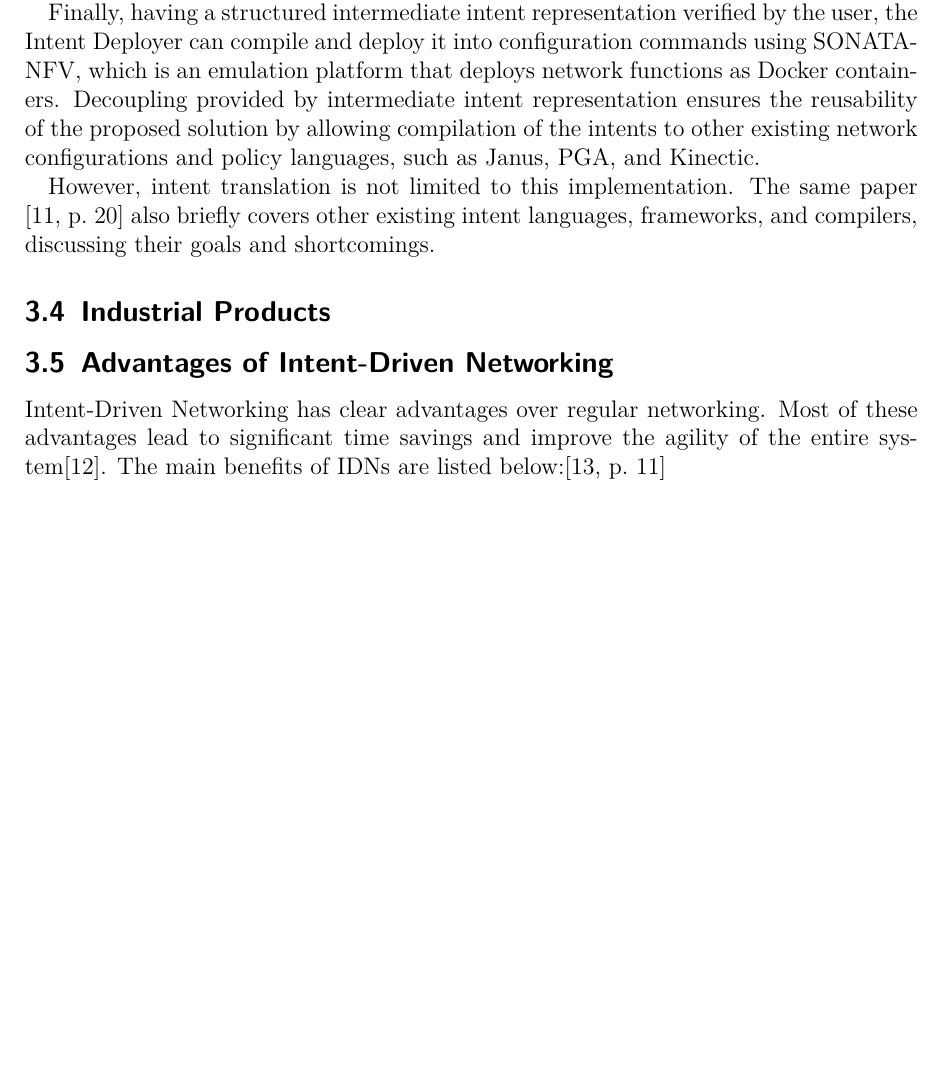
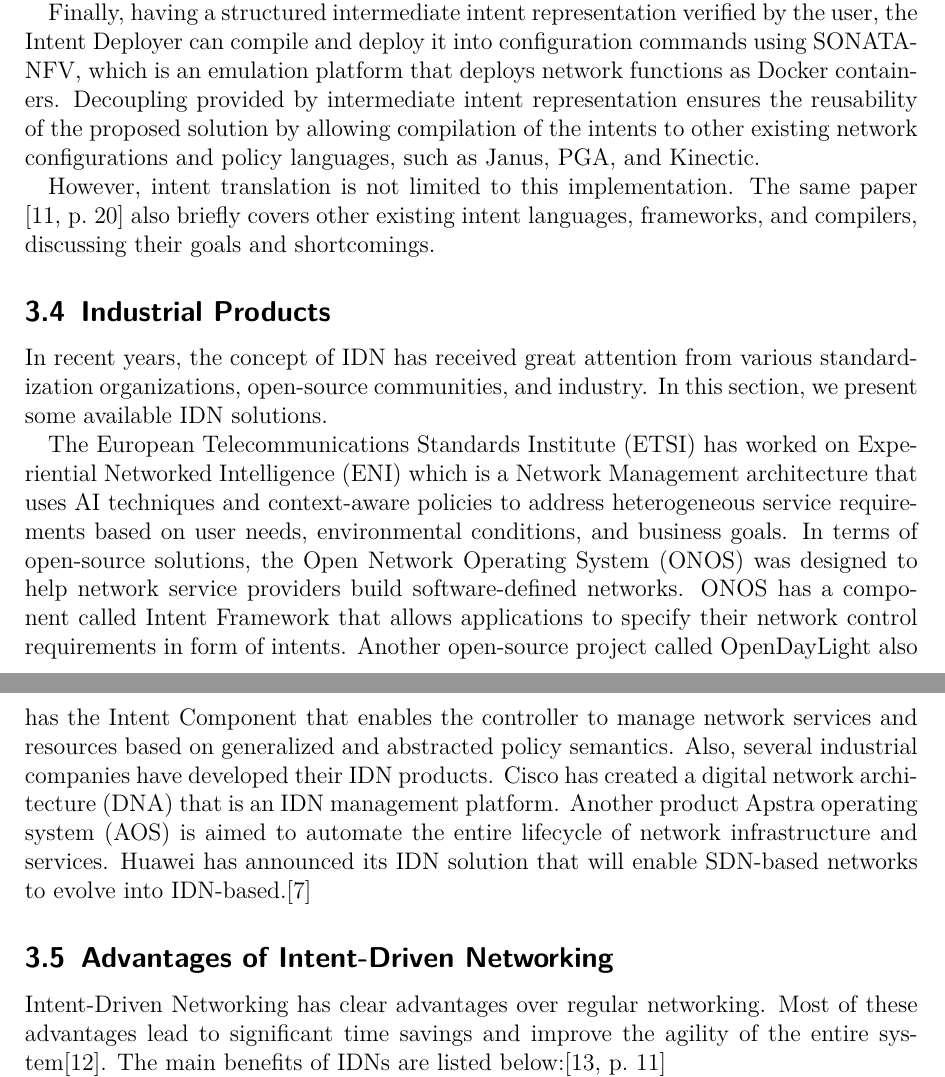
Before and after one commit to kolesnykovVladyslav/Key-Challenges-for-Intent-Driven-Mobile-Network-Management, a LaTeX paper (Seminararbeit.tex): part of page 8 of 14 before the commit and two parts of pages 8 and 9 of 15 after it, the two joined at a grey line, cut so that both start at the same text, the shorter picture padded with empty space. Compiled offline with pdfLaTeX.

Commit message:
added section Industrial Products

```diff
--- a/Seminararbeit.tex
+++ b/Seminararbeit.tex
@@ -128,6 +128,9 @@ However, intent translation is not limited to this implementation. The same pape
 
 \subsection{Industrial Products}
 
+In recent years, the concept of IDN has received great attention from various standardization organizations, open-source communities, and industry. In this section, we present some available IDN solutions.
+
+The European Telecommunications Standards Institute (ETSI) has worked on Experiential Networked Intelligence (ENI) which is a Network Management architecture that uses AI techniques and context-aware policies to address heterogeneous service requirements based on user needs, environmental conditions, and business goals. In terms of open-source solutions, the Open Network Operating System (ONOS) was designed to help network service providers build software-defined networks. ONOS has a component called Intent Framework that allows applications to specify their network control requirements in form of intents. Another open-source project called OpenDayLight also has the Intent Component that enables the controller to manage network services and resources based on generalized and abstracted policy semantics. Also, several industrial companies have developed their IDN products. Cisco has created a digital network architecture (DNA) that is an IDN management platform. Another product Apstra operating system (AOS) is aimed to automate the entire lifecycle of network infrastructure and services. Huawei has announced its IDN solution that will enable SDN-based networks to evolve into IDN-based.\cite{8968429}
 
 
 \subsection{Advantages of Intent-Driven Networking}
```
Also changed, not shown: Seminararbeit.tex (8 more changed lines).
